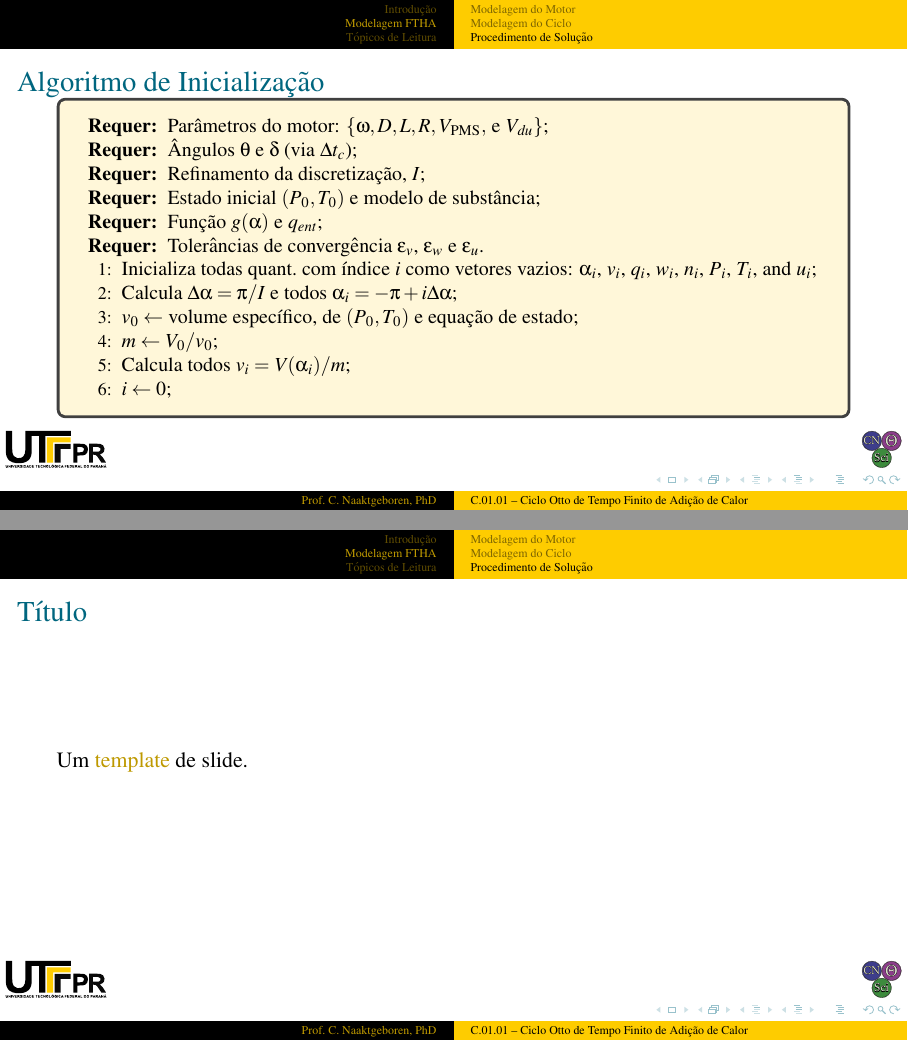
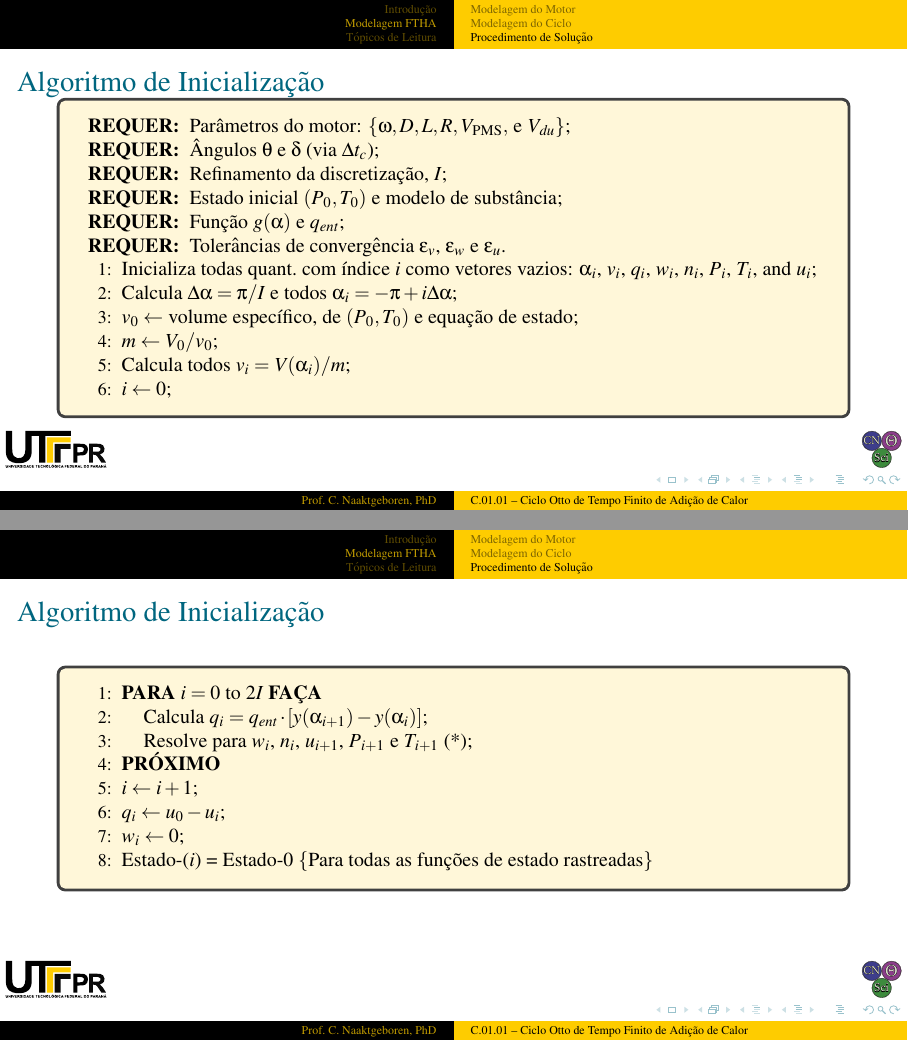
Before and after one commit to CNThermSci/ApplThermSci, LaTeX slides (ApplEngTherm/Part-C-Simulations/01-PureSubstance/01-FTHA/C0101-pt-PRES.tex, which reads ApplEngTherm/Part-C-Simulations/01-PureSubstance/01-FTHA/C0101-pt.tex): pages 80 and 81 of 83, joined at a grey line. The pictures show the PDF file ApplEngTherm/Part-C-Simulations/01-PureSubstance/01-FTHA/C0101-pt-PRES.pdf that the author committed with the source.

Commit message:
UPD on the Solution Procedure

```diff
--- a/ApplEngTherm/Part-C-Simulations/01-PureSubstance/01-FTHA/C0101-pt.tex
+++ b/ApplEngTherm/Part-C-Simulations/01-PureSubstance/01-FTHA/C0101-pt.tex
@@ -345,8 +345,38 @@
 
     % !j 96 -i8
     %-------------------------------------------------------------------------------------------
-    \begin{frame}{Título}\vspace*{-2em}
-        \uncover<1->{Um \alert{template} de slide.}
+    \begin{frame}{Algoritmo de Laço do Ciclo}\vspace*{-2em}
+        \small
+        \begin{tcolorbox}[colback=uyel!15!white]\begin{algorithmic}[1]
+            \FOR{$i=0$ até $2I$}
+                \STATE{Calcula $q_i = q_{ent} \cdot [y(\alpha_{i+1}) - y(\alpha_i)]$;}
+                \STATE{Resolve para $w_i$, $n_i$, $u_{i+1}$, $P_{i+1}$ e $T_{i+1}$
+                    via algoritmo de solução de sub-processo;}
+            \ENDFOR
+            \STATE{$i \leftarrow i+1$;}
+            \STATE{$q_i \leftarrow u_0 - u_i$;}
+            \STATE{$w_i \leftarrow 0$;}
+            \STATE{Estado-($i$) = Estado-0}
+                \COMMENT{Para todas as funções de estado rastreadas}
+        \end{algorithmic}\end{tcolorbox}
+    \end{frame}
+    %-------------------------------------------------------------------------------------------
+
+    % !j 96 -i8
+    %-------------------------------------------------------------------------------------------
+    \begin{frame}{Algoritmo de Laço do Ciclo}\vspace*{-2em}
+        \small
+        \begin{tcolorbox}[colback=uyel!15!white]\begin{algorithmic}[1]
+            \FOR{$i=0$ até $2I$}
+                \STATE{Calcula $q_i = q_{ent} \cdot [y(\alpha_{i+1}) - y(\alpha_i)]$;}
+                \STATE{Resolve para $w_i$, $n_i$, $u_{i+1}$, $P_{i+1}$ e $T_{i+1}$ (*);}
+            \ENDFOR
+            \STATE{$i \leftarrow i+1$;}
+            \STATE{$q_i \leftarrow u_0 - u_i$;}
+            \STATE{$w_i \leftarrow 0$;}
+            \STATE{Estado-($i$) = Estado-0}
+                \COMMENT{Para todas as funções de estado rastreadas}
+        \end{algorithmic}\end{tcolorbox}
     \end{frame}
     %-------------------------------------------------------------------------------------------
 
```
Also changed, not shown: ApplEngTherm/Part-C-Simulations/01-PureSubstance/01-FTHA/C0101-pt-PRES.tex (+9 -1 lines), ApplEngTherm/Part-C-Simulations/01-PureSubstance/01-FTHA/C0101-pt-PRES.pdf.
